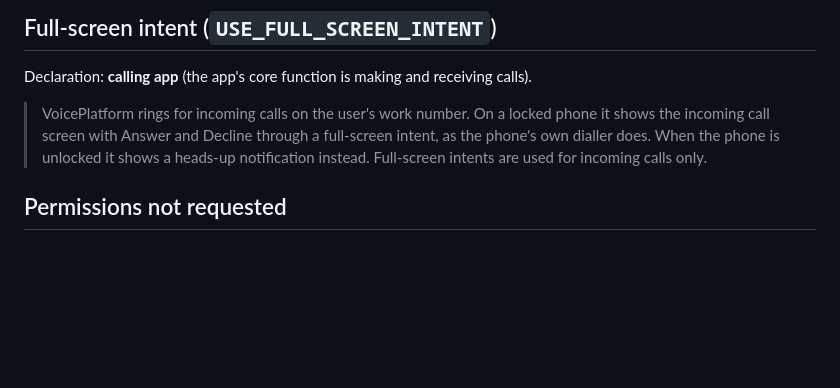
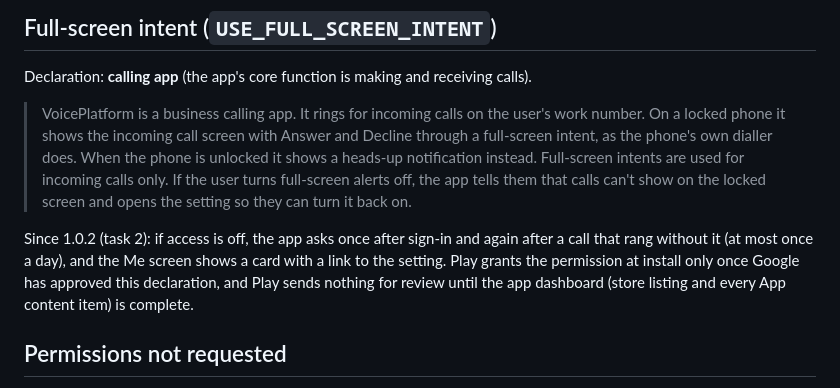
Before and after one commit to tangosierra007/voiceplatform-app, a Markdown page: docs/store/declarations.md, the part around the change. Drawn GitHub-style; blank space fills up the shorter version.

```diff
--- a/docs/store/declarations.md
+++ b/docs/store/declarations.md
@@ -29,7 +29,9 @@ A normal permission with no declaration form; listed here for the permissions re
 
 Declaration: **calling app** (the app's core function is making and receiving calls).
 
-> VoicePlatform rings for incoming calls on the user's work number. On a locked phone it shows the incoming call screen with Answer and Decline through a full-screen intent, as the phone's own dialler does. When the phone is unlocked it shows a heads-up notification instead. Full-screen intents are used for incoming calls only.
+> VoicePlatform is a business calling app. It rings for incoming calls on the user's work number. On a locked phone it shows the incoming call screen with Answer and Decline through a full-screen intent, as the phone's own dialler does. When the phone is unlocked it shows a heads-up notification instead. Full-screen intents are used for incoming calls only. If the user turns full-screen alerts off, the app tells them that calls can't show on the locked screen and opens the setting so they can turn it back on.
+
+Since 1.0.2 (task 2): if access is off, the app asks once after sign-in and again after a call that rang without it (at most once a day), and the Me screen shows a card with a link to the setting. Play grants the permission at install only once Google has approved this declaration, and Play sends nothing for review until the app dashboard (store listing and every App content item) is complete.
 
 ## Permissions not requested
 
```
Also changed, not shown: docs/store/release-checklist.md (+7 -2 lines).
